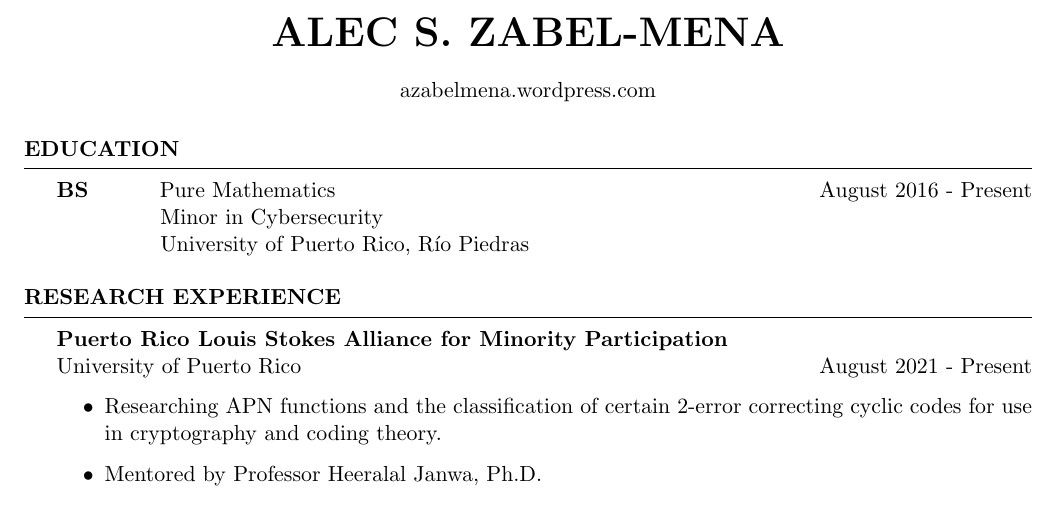
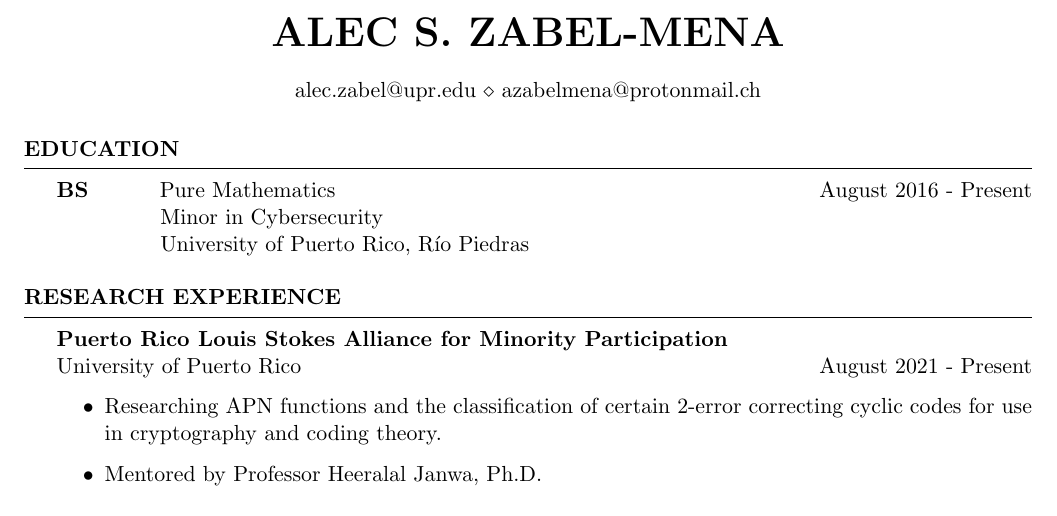
Before and after one commit to azabelmena/curriculum_vitae, a LaTeX CV (alec_zabel_mena.tex): part of page 1 of 3, cut so that both start at the same text. Compiled offline with pdfLaTeX.

Commit message:
Added emails and removed website listing (it is not finished). Added .gitignore

```diff
--- a/alec_zabel_mena.tex
+++ b/alec_zabel_mena.tex
@@ -51,8 +51,8 @@
 \newcommand{\tab}[1]{\hspace{.2667\textwidth}\rlap{#1}}
 \newcommand{\itab}[1]{\hspace{0em}\rlap{#1}}
 \name{Alec S. Zabel-Mena} % Your name
-%\address{alec.zabel@upr.edu \\ azabelmena@protonmail.ch} % Your address
-\address{azabelmena.wordpress.com}
+\address{alec.zabel@upr.edu \\ azabelmena@protonmail.ch} % Your address
+%\address{azabelmena.wordpress.com}
 
 \begin{document}
 %----------------------------------------------------------------------------------------
```
Also changed, not shown: alec_zabel_mena.pdf, 1 other file.
